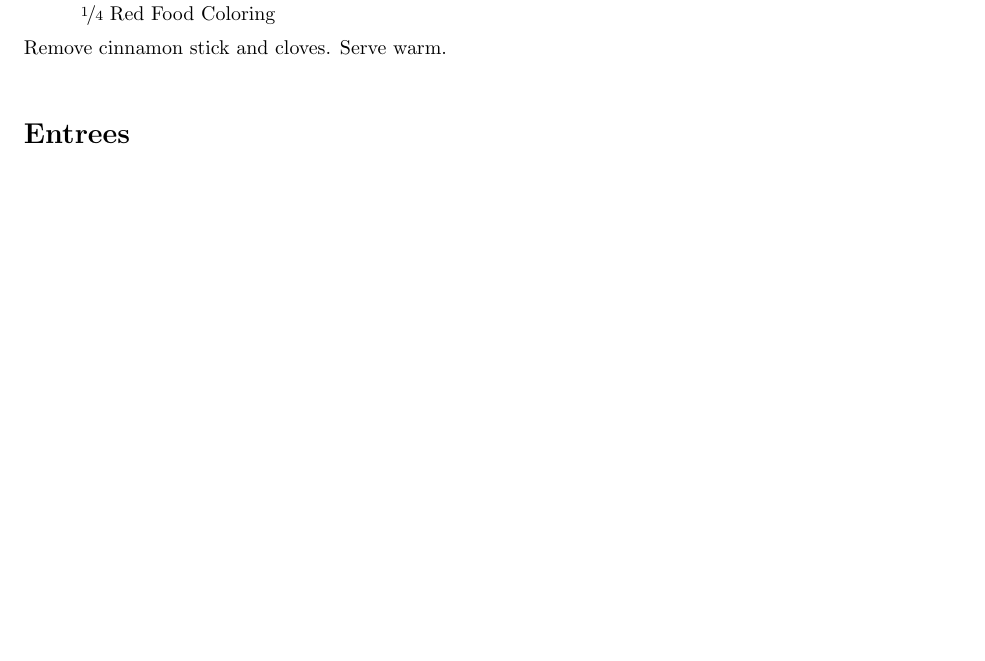
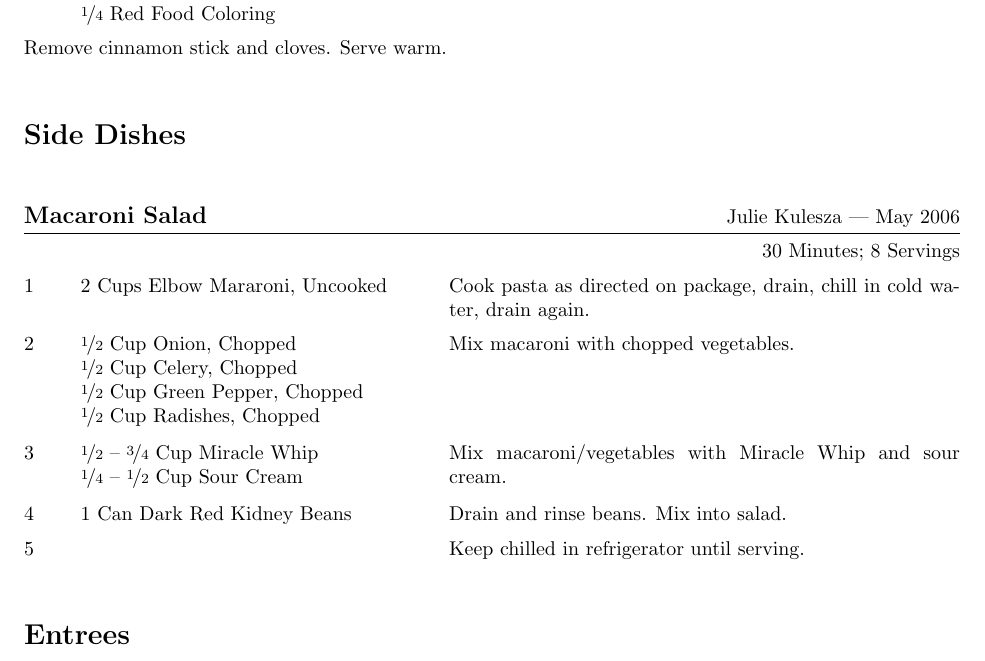
Before and after one commit to jkulesza/Cooking, a LaTeX document (Cookbook.tex): part of page 4 of 10, cut so that both start at the same text, the shorter picture padded with empty space. Compiled offline with pdfLaTeX.

Commit message:
Added macaroni salad

```diff
--- a/Cookbook.tex
+++ b/Cookbook.tex
@@ -193,6 +193,33 @@
    Remove cinnamon stick and cloves.  Serve warm.
 
 \end{recipe}
+
+\section{Side Dishes}
+
+\begin{recipe}{Macaroni Salad}{Julie Kulesza --- May 2006}{30 Minutes; 8 Servings}
+
+   \Ing{2 Cups Elbow Mararoni, Uncooked}
+   Cook pasta as directed on package, drain, chill in cold water, drain again.
+
+   \Ing{\fr12 Cup Onion, Chopped}
+   \Ing{\fr12 Cup Celery, Chopped}
+   \Ing{\fr12 Cup Green Pepper, Chopped}
+   \Ing{\fr12 Cup Radishes, Chopped}
+   Mix macaroni with chopped vegetables.
+
+   \Ing{\fr12 -- \fr34 Cup Miracle Whip}
+   \Ing{\fr14 -- \fr12 Cup Sour Cream}
+   Mix macaroni/vegetables with Miracle Whip and sour cream.
+
+   \Ing{1 Can Dark Red Kidney Beans}
+   Drain and rinse beans.  Mix into salad.
+
+   \newstep
+   Keep chilled in refrigerator until serving.
+
+\end{recipe}
+
+
 
 \section{Entrees}
 
```
Also changed, not shown: Cookbook.pdf.
